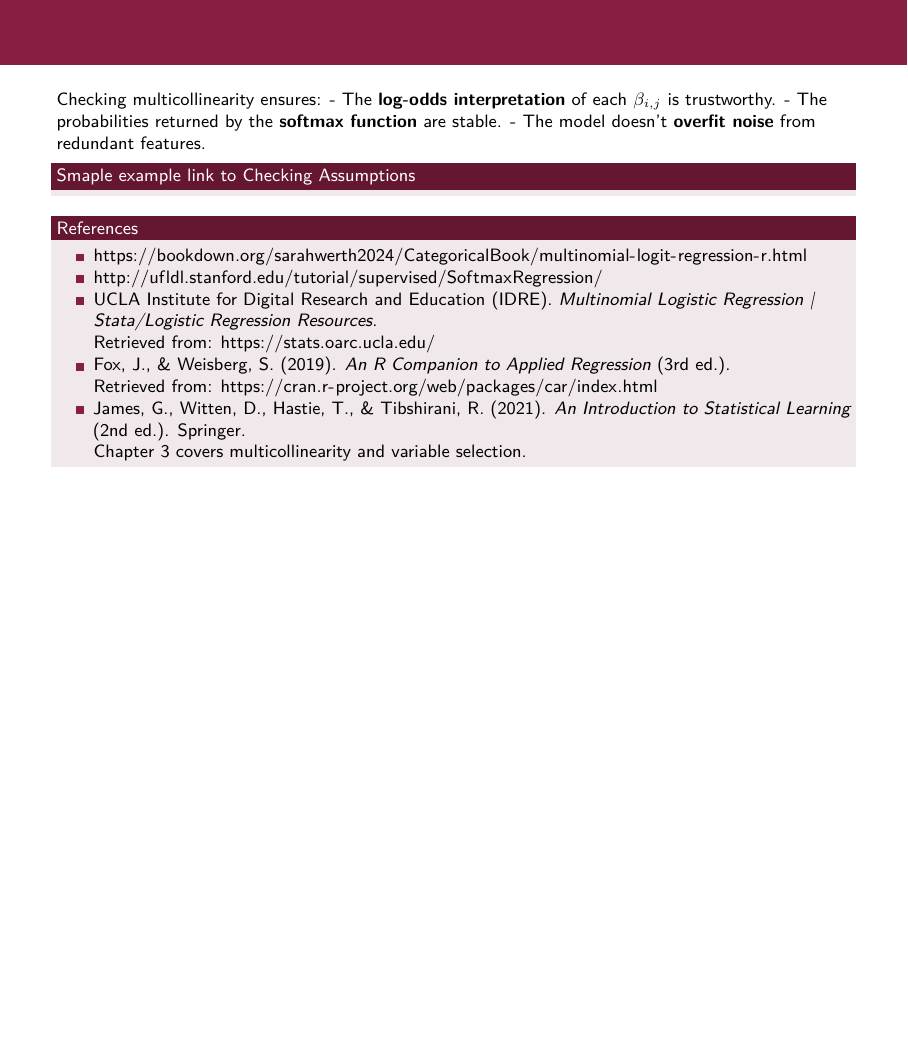
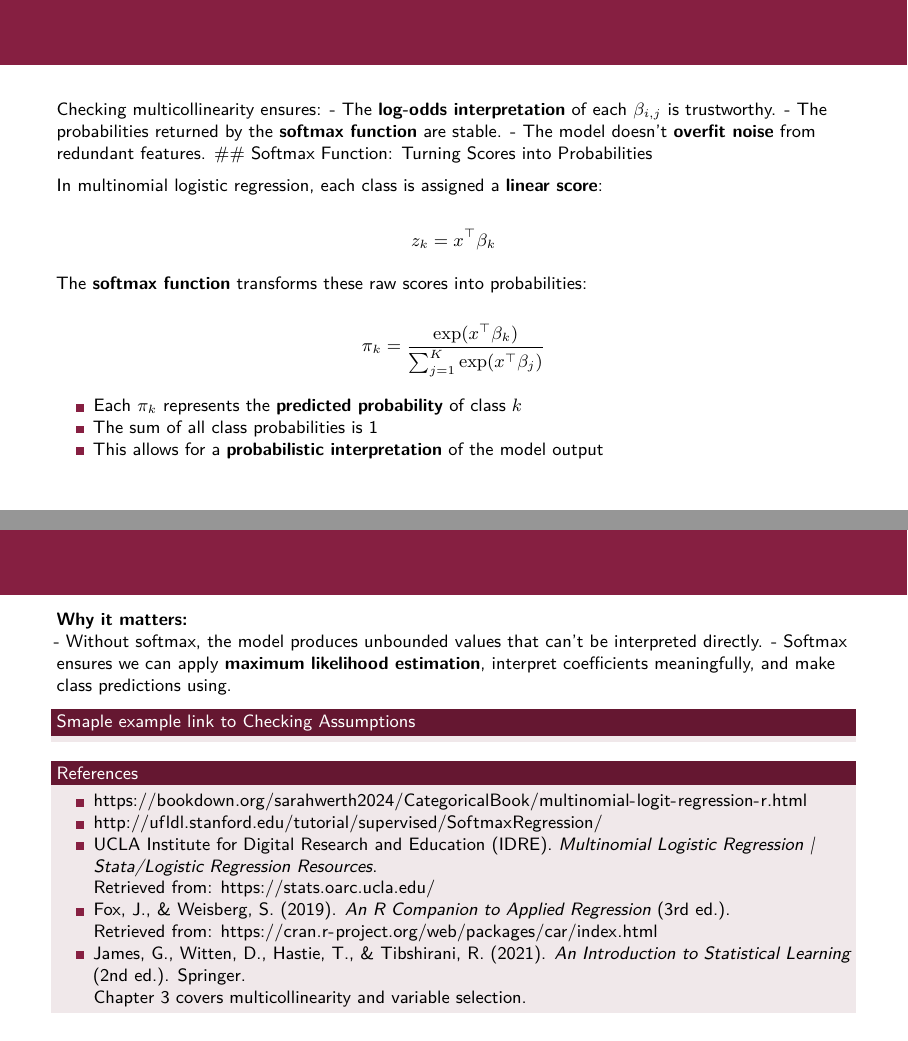
Before and after one commit to varshamanickam/CMDA4654_Project_2, an R Markdown document (Project2_Multinomial.Rmd): page 4 of 4 before the commit and pages 4 and 5 of 5 after it, the two joined at a grey line. Rendered offline with R 4.5, knitr and Pandoc, then LaTeX, with nearby package versions; some code elsewhere in the file could not run offline; common packages that the code uses without loading them are loaded.

Commit message:
Fix and add part for "softmax"

```diff
--- a/Project2_Multinomial.Rmd
+++ b/Project2_Multinomial.Rmd
@@ -345,6 +345,29 @@ Checking multicollinearity ensures:
 - The **log-odds interpretation** of each \( \beta_{i,j} \) is trustworthy.
 - The probabilities returned by the **softmax function** are stable.
 - The model doesn’t **overfit noise** from redundant features.
+## Softmax Function: Turning Scores into Probabilities
+
+In multinomial logistic regression, each class is assigned a **linear score**:
+
+\[
+z_k = x^\top \beta_k
+\]
+
+The **softmax function** transforms these raw scores into probabilities:
+
+\[
+\pi_k = \frac{\exp(x^\top \beta_k)}{\sum_{j=1}^{K} \exp(x^\top \beta_j)}
+\]
+
+- Each \( \pi_k \) represents the **predicted probability** of class \( k \)
+- The sum of all class probabilities is 1
+- This allows for a **probabilistic interpretation** of the model output
+
+---
+
+**Why it matters:**
+- Without softmax, the model produces unbounded values that can’t be interpreted directly.
+- Softmax ensures we can apply **maximum likelihood estimation**, interpret coefficients meaningfully, and make class predictions using.
 
 ## Smaple example link to Checking Assumptions
 
```
